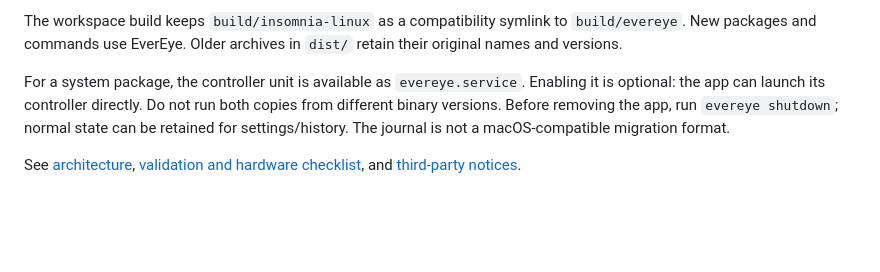
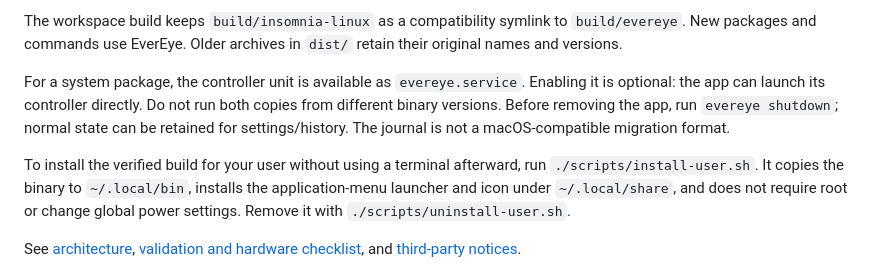
Before and after one commit to Prof-bilal/evereye-linux, a Markdown page: linux/README.md, the part around the change. GitHub-like rendering; blank space fills up the shorter version.

```diff
--- a/linux/README.md
+++ b/linux/README.md
@@ -116,6 +116,8 @@ The workspace build keeps `build/insomnia-linux` as a compatibility symlink to `
 
 For a system package, the controller unit is available as `evereye.service`. Enabling it is optional: the app can launch its controller directly. Do not run both copies from different binary versions. Before removing the app, run `evereye shutdown`; normal state can be retained for settings/history. The journal is not a macOS-compatible migration format.
 
+To install the verified build for your user without using a terminal afterward, run `./scripts/install-user.sh`. It copies the binary to `~/.local/bin`, installs the application-menu launcher and icon under `~/.local/share`, and does not require root or change global power settings. Remove it with `./scripts/uninstall-user.sh`.
+
 See [architecture](docs/ARCHITECTURE.md), [validation and hardware checklist](docs/VALIDATION.md), and [third-party notices](THIRD_PARTY_NOTICES.md).
 
 For a short supervised lid test on your own machine, run `./scripts/test-lid.sh`. It starts a one-minute session with lid inhibition and power saver disabled if needed, measures execution gaps for 40 seconds, prints progress and the result, and saves `test-results/lid-check.json`. Close the lid for about 20 seconds during the measurement. The script preserves an already-active session that has enough time remaining and never ends it early.
```
Also changed, not shown: README.md (+82 -16 lines), docs/assets/evereye-ui-active.png (added), 4 other files.
